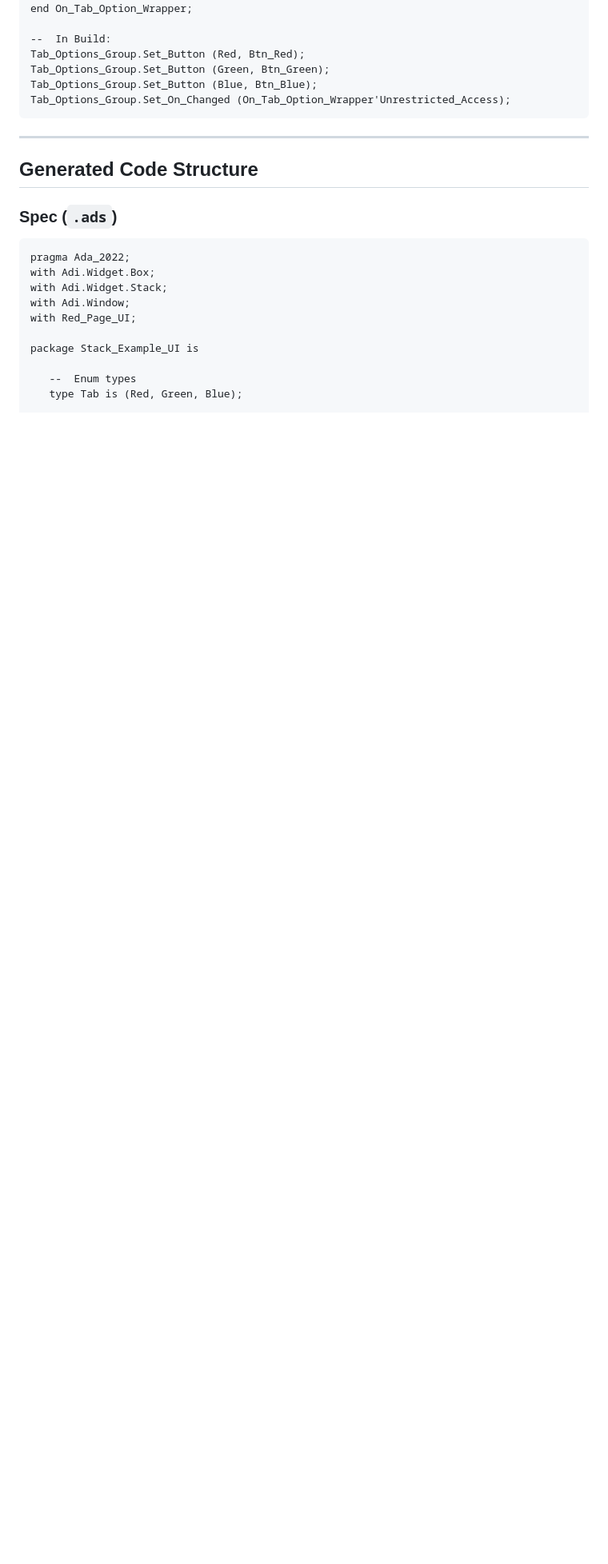
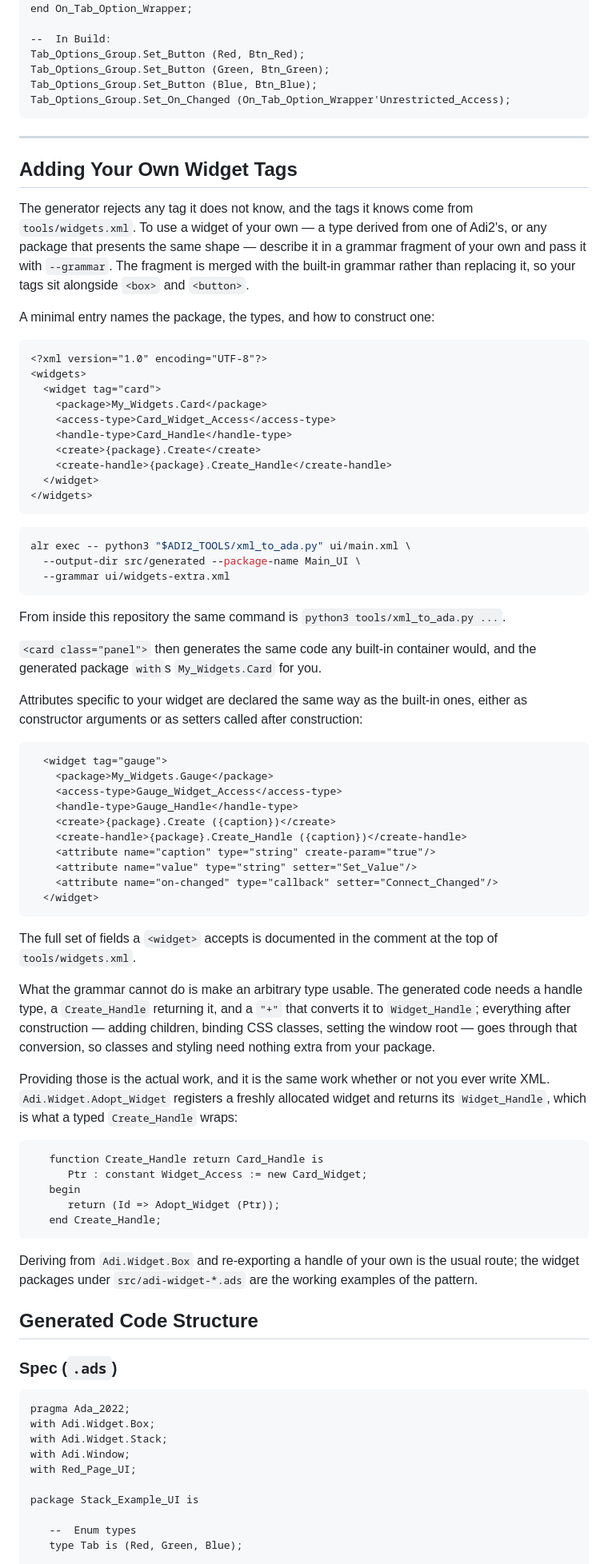
Before and after one commit to ovenpasta/adi2, a Markdown page: docs/xml_ui_system.md, the part around the change. Shown at 80% size. GitHub-like rendering; blank space fills up the shorter version.

Commit message:
Docs: how to add widget tags to the XML grammar
The XML generator accepts a grammar fragment through --grammar and merges
it with the built-in one, but nothing said so, and nothing said where the
mechanism stops: a grammar entry describes how to call a constructor, so
the widget type has to be reachable from generated code already.

Adopt_Widget is the bridge for a type that is not, and the section shows
the handle wrapper it needs.

````diff
--- a/docs/xml_ui_system.md
+++ b/docs/xml_ui_system.md
@@ -549,6 +549,85 @@ Tab_Options_Group.Set_On_Changed (On_Tab_Option_Wrapper'Unrestricted_Access);
 
 ---
 
+## Adding Your Own Widget Tags
+
+The generator rejects any tag it does not know, and the tags it knows come
+from `tools/widgets.xml`. To use a widget of your own — a type derived from
+one of Adi2's, or any package that presents the same shape — describe it in
+a grammar fragment of your own and pass it with `--grammar`. The fragment
+is merged with the built-in grammar rather than replacing it, so your tags
+sit alongside `<box>` and `<button>`.
+
+A minimal entry names the package, the types, and how to construct one:
+
+```xml
+<?xml version="1.0" encoding="UTF-8"?>
+<widgets>
+  <widget tag="card">
+    <package>My_Widgets.Card</package>
+    <access-type>Card_Widget_Access</access-type>
+    <handle-type>Card_Handle</handle-type>
+    <create>{package}.Create</create>
+    <create-handle>{package}.Create_Handle</create-handle>
+  </widget>
+</widgets>
+```
+
+```bash
+alr exec -- python3 "$ADI2_TOOLS/xml_to_ada.py" ui/main.xml \
+  --output-dir src/generated --package-name Main_UI \
+  --grammar ui/widgets-extra.xml
+```
+
+From inside this repository the same command is `python3
+tools/xml_to_ada.py ...`.
+
+`<card class="panel">` then generates the same code any built-in container
+would, and the generated package `with`s `My_Widgets.Card` for you.
+
+Attributes specific to your widget are declared the same way as the
+built-in ones, either as constructor arguments or as setters called after
+construction:
+
+```xml
+  <widget tag="gauge">
+    <package>My_Widgets.Gauge</package>
+    <access-type>Gauge_Widget_Access</access-type>
+    <handle-type>Gauge_Handle</handle-type>
+    <create>{package}.Create ({caption})</create>
+    <create-handle>{package}.Create_Handle ({caption})</create-handle>
+    <attribute name="caption" type="string" create-param="true"/>
+    <attribute name="value" type="string" setter="Set_Value"/>
+    <attribute name="on-changed" type="callback" setter="Connect_Changed"/>
+  </widget>
+```
+
+The full set of fields a `<widget>` accepts is documented in the comment at
+the top of `tools/widgets.xml`.
+
+What the grammar cannot do is make an arbitrary type usable. The generated
+code needs a handle type, a `Create_Handle` returning it, and a `"+"` that
+converts it to `Widget_Handle`; everything after construction — adding
+children, binding CSS classes, setting the window root — goes through that
+conversion, so classes and styling need nothing extra from your package.
+
+Providing those is the actual work, and it is the same work whether or not
+you ever write XML. `Adi.Widget.Adopt_Widget` registers a freshly allocated
+widget and returns its `Widget_Handle`, which is what a typed
+`Create_Handle` wraps:
+
+```ada
+   function Create_Handle return Card_Handle is
+      Ptr : constant Widget_Access := new Card_Widget;
+   begin
+      return (Id => Adopt_Widget (Ptr));
+   end Create_Handle;
+```
+
+Deriving from `Adi.Widget.Box` and re-exporting a handle of your own is the
+usual route; the widget packages under `src/adi-widget-*.ads` are the
+working examples of the pattern.
+
 ## Generated Code Structure
 
 ### Spec (`.ads`)
````
